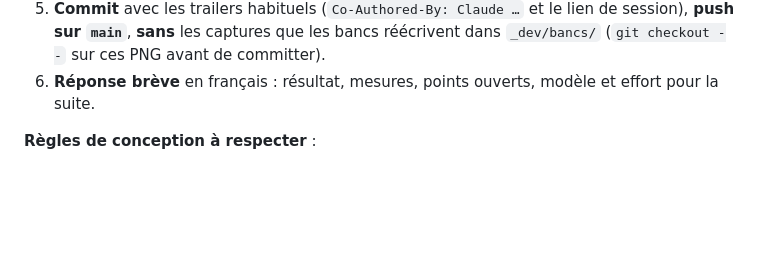
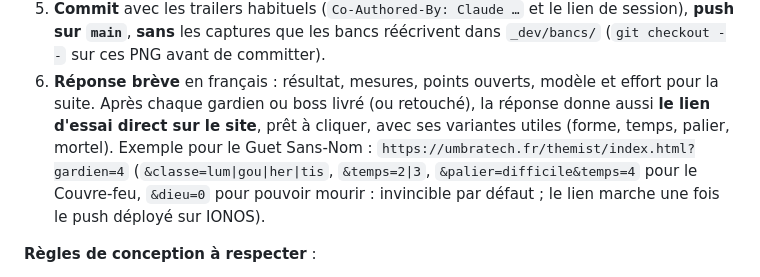
Before and after one commit to KevinRac/umbratech.fr, a Markdown page: themist/_dev/REPRISE.md, the part around the change. GitHub-like rendering; blank space fills up the shorter version.

Commit message:
La Brume : après chaque gardien livré, donner le lien d'essai direct (REPRISE, préférences de l'auteur)
Co-Authored-By: Claude Opus 5.5 <noreply@anthropic.com>
Claude-Session: https://claude.ai/code/session_01Nr1dm47ZiJR1VZiBMhMQ4K

```diff
--- a/themist/_dev/REPRISE.md
+++ b/themist/_dev/REPRISE.md
@@ -35,6 +35,7 @@ Depuis v18 : une **descente de 10 actes** en trois paliers (Normal, Difficile, E
 4. **Régression** : tous les simulateurs, tous les bancs, puis `banc-gardiens-final` **seul** (il mesure des coûts de rendu).
 5. **Commit** avec les trailers habituels (`Co-Authored-By: Claude …` et le lien de session), **push sur `main`**, **sans** les captures que les bancs réécrivent dans `_dev/bancs/` (`git checkout --` sur ces PNG avant de committer).
 6. **Réponse brève** en français : résultat, mesures, points ouverts, modèle et effort pour la suite.
+   Après chaque gardien ou boss livré (ou retouché), la réponse donne aussi **le lien d'essai direct sur le site**, prêt à cliquer, avec ses variantes utiles (forme, temps, palier, mortel). Exemple pour le Guet Sans-Nom : `https://umbratech.fr/themist/index.html?gardien=4` (`&classe=lum|gou|her|tis`, `&temps=2|3`, `&palier=difficile&temps=4` pour le Couvre-feu, `&dieu=0` pour pouvoir mourir : invincible par défaut ; le lien marche une fois le push déployé sur IONOS).
 
 **Règles de conception à respecter** :
 - **Règle d'or** de chaque chantier : ce qui n'est pas visé ne change pas, au bit ou à l'image près (prouvé par le simulateur et par un banc qui compare avant / après, image par image).
```
